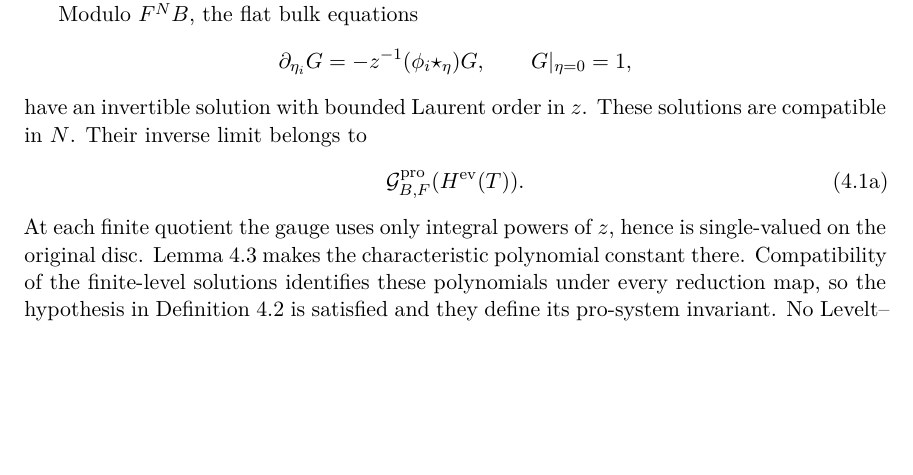
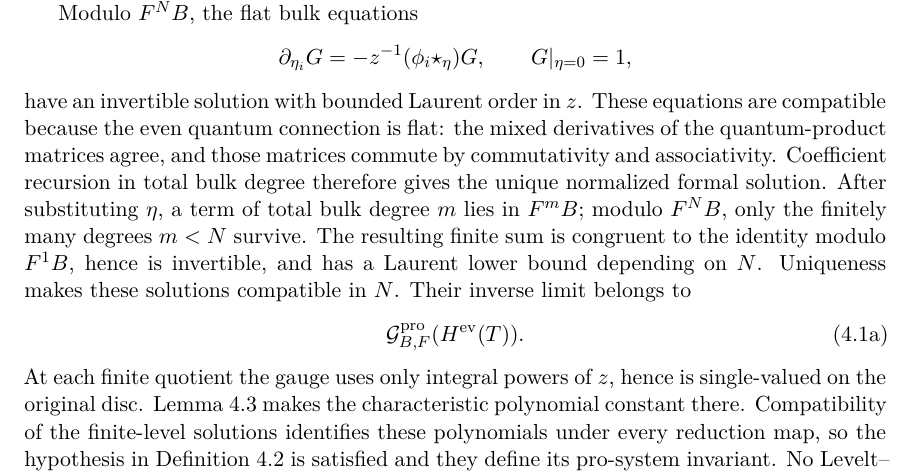
Before and after one commit to tavisrudd/cubic-stabilization-epilogue, a LaTeX paper (cubic_stabilization_epilogue.tex, which reads sections/04-one-step.tex): part of page 11 of 17, cut so that both start at the same text, the shorter picture padded with empty space. Compiled offline with XeLaTeX.

Commit message:
Strengthen the formal base-shift proof

```diff
--- a/sections/04-one-step.tex
+++ b/sections/04-one-step.tex
@@ -130,7 +130,16 @@ Modulo \(F^N B\), the flat bulk equations
  \qquad G|_{\eta=0}=1,
 \]
 have an invertible solution with bounded Laurent order in \(z\).  These
-solutions are compatible in \(N\).  Their inverse limit belongs to
+equations are compatible because the even quantum connection is flat: the
+mixed derivatives of the quantum-product matrices agree, and those matrices
+commute by commutativity and associativity.  Coefficient recursion in total
+bulk degree therefore gives the unique normalized formal solution.  After
+substituting \(\eta\), a
+term of total bulk degree \(m\) lies in \(F^mB\); modulo \(F^NB\), only the
+finitely many degrees \(m<N\) survive.  The resulting finite sum is congruent
+to the identity modulo \(F^1B\), hence is invertible, and has a Laurent lower
+bound depending on \(N\).  Uniqueness makes these
+solutions compatible in \(N\).  Their inverse limit belongs to
 \[
  \mathcal G^{\rm pro}_{B,F}(H^{\rm ev}(T)).
  \tag{4.1a}
```
Also changed, not shown: PROVENANCE.md (+1 -1 lines), lean/verification/expected_axioms.txt (+1 -0 lines), cubic_stabilization_epilogue.pdf, lean/README.md, verification/README.md, 5 other files.
